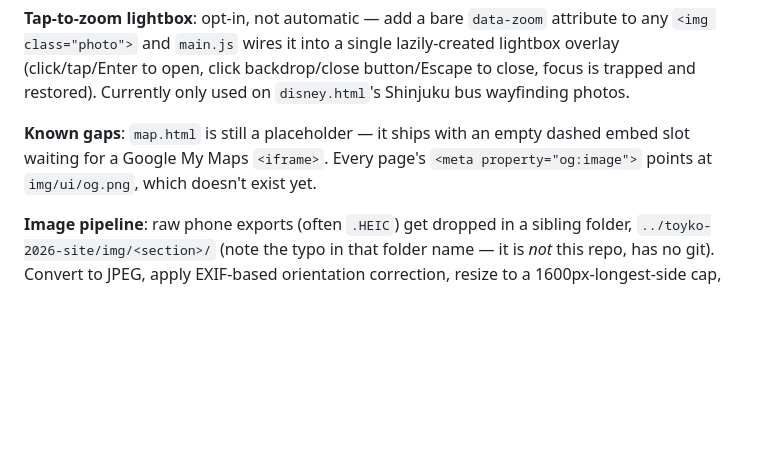
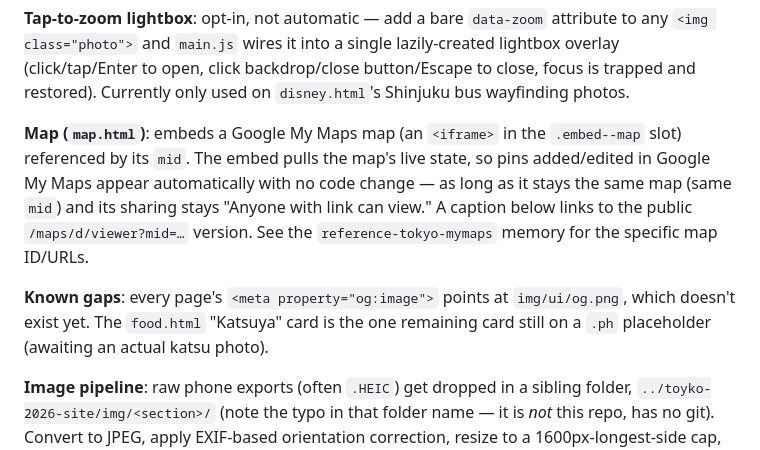
Before and after one commit to zacharypettitt/tokyo-2026, a Markdown page: CLAUDE.md, the part around the change. GitHub-like rendering; blank space fills up the shorter version.

Commit message:
Update CLAUDE.md: map page is now embedded, refresh known gaps
The map.html placeholder note was stale after embedding the live
Google My Maps. Document the embed's auto-update behavior and
correct the remaining known gaps (og.png, Katsuya photo).

Co-Authored-By: Claude Opus 4.8 <noreply@anthropic.com>
Claude-Session: https://claude.ai/code/session_01SFf8gMCVsJT5dou5bAYo7x

```diff
--- a/CLAUDE.md
+++ b/CLAUDE.md
@@ -39,6 +39,8 @@ then open `http://localhost:8000/index.html`.
 
 **Tap-to-zoom lightbox**: opt-in, not automatic — add a bare `data-zoom` attribute to any `<img class="photo">` and `main.js` wires it into a single lazily-created lightbox overlay (click/tap/Enter to open, click backdrop/close button/Escape to close, focus is trapped and restored). Currently only used on `disney.html`'s Shinjuku bus wayfinding photos.
 
-**Known gaps**: `map.html` is still a placeholder — it ships with an empty dashed embed slot waiting for a Google My Maps `<iframe>`. Every page's `<meta property="og:image">` points at `img/ui/og.png`, which doesn't exist yet.
+**Map (`map.html`)**: embeds a Google My Maps map (an `<iframe>` in the `.embed--map` slot) referenced by its `mid`. The embed pulls the map's live state, so pins added/edited in Google My Maps appear automatically with no code change — as long as it stays the same map (same `mid`) and its sharing stays "Anyone with link can view." A caption below links to the public `/maps/d/viewer?mid=…` version. See the `reference-tokyo-mymaps` memory for the specific map ID/URLs.
+
+**Known gaps**: every page's `<meta property="og:image">` points at `img/ui/og.png`, which doesn't exist yet. The `food.html` "Katsuya" card is the one remaining card still on a `.ph` placeholder (awaiting an actual katsu photo).
 
 **Image pipeline**: raw phone exports (often `.HEIC`) get dropped in a sibling folder, `../toyko-2026-site/img/<section>/` (note the typo in that folder name — it is *not* this repo, has no git). Convert to JPEG, apply EXIF-based orientation correction, resize to a 1600px-longest-side cap, and save at ~85% quality before placing the result in this repo's `img/<section>/` — that matches the existing site's ~150–500KB per-photo profile.
```
